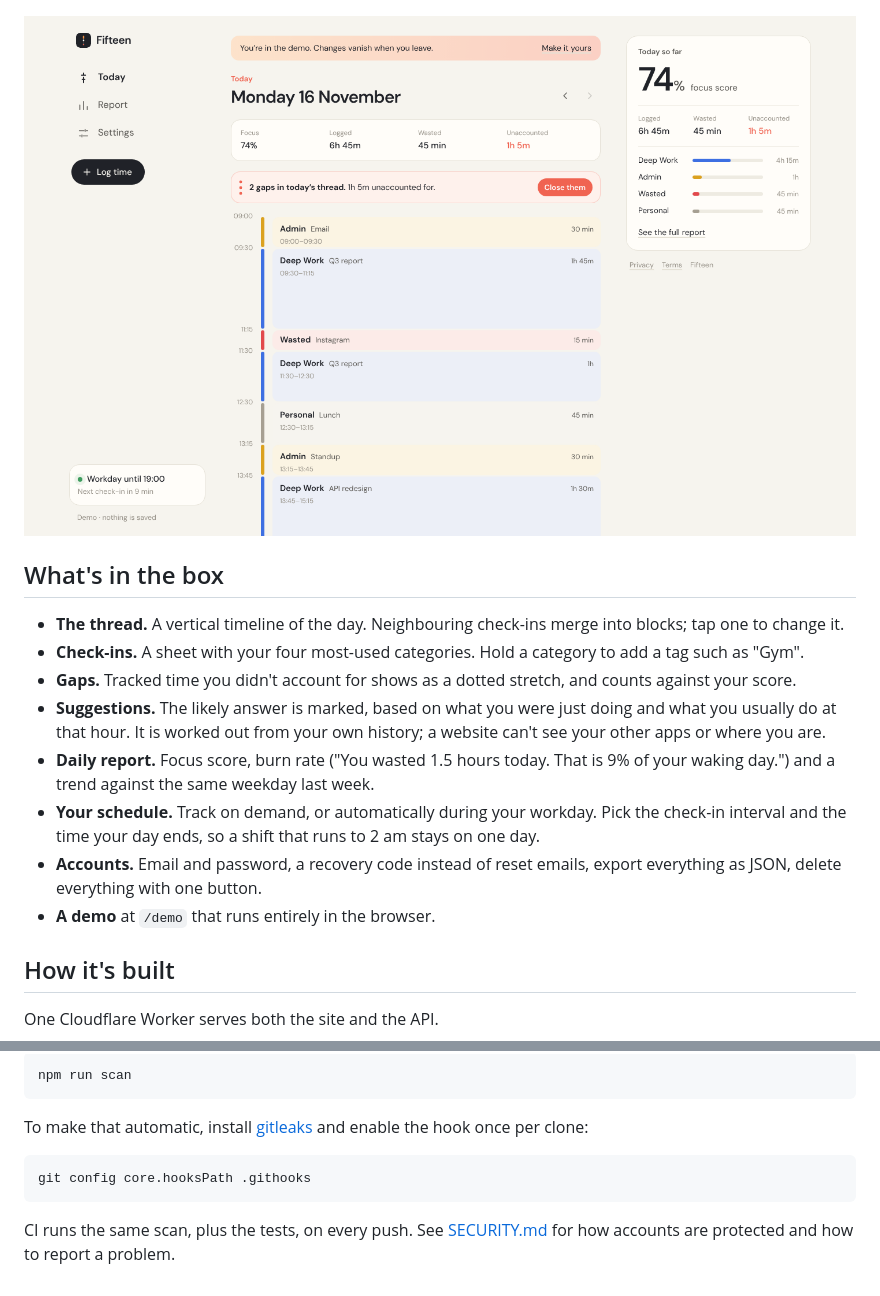
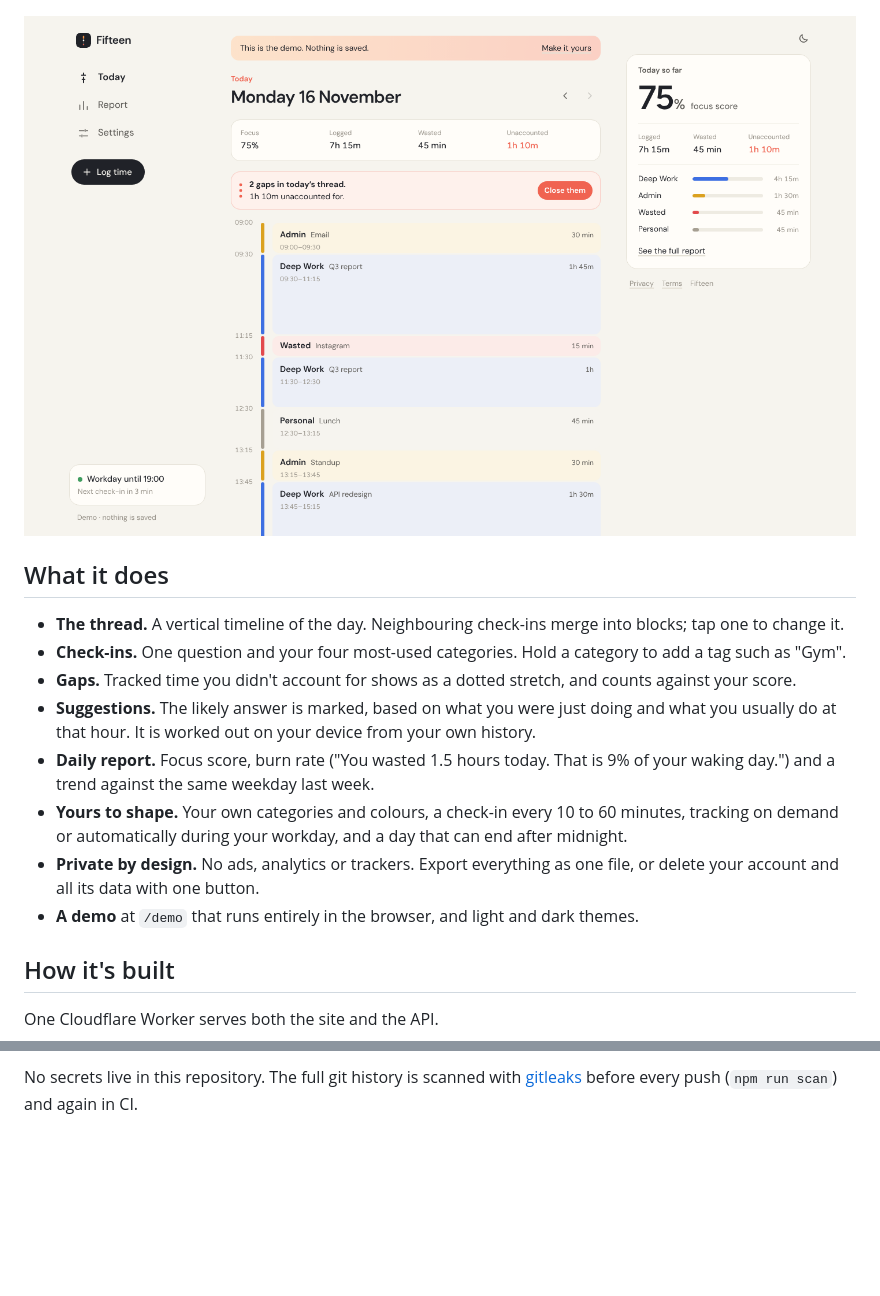
Before and after one commit to b4ss2m/Fifteen, a Markdown page: README.md, 2 parts joined by grey strips. Rendered like a GitHub page; pictures changed too: docs/app.png; blank space fills up the shorter version.

Commit message:
Trim the README
Co-Authored-By: Claude Fable 5.2 <noreply@anthropic.com>
Claude-Session: https://claude.ai/code/session_013LCQkdjwGtFGzMMCHnEUii

````diff
--- a/README.md
+++ b/README.md
@@ -11,20 +11,20 @@ a report with a focus score, the time you wasted, and how today compares with th
 
 ![The timeline on a laptop](docs/app.png)
 
-## What's in the box
+## What it does
 
 - **The thread.** A vertical timeline of the day. Neighbouring check-ins merge into blocks; tap one to change it.
-- **Check-ins.** A sheet with your four most-used categories. Hold a category to add a tag such as "Gym".
+- **Check-ins.** One question and your four most-used categories. Hold a category to add a tag such as "Gym".
 - **Gaps.** Tracked time you didn't account for shows as a dotted stretch, and counts against your score.
 - **Suggestions.** The likely answer is marked, based on what you were just doing and what you usually do
-  at that hour. It is worked out from your own history; a website can't see your other apps or where you are.
+  at that hour. It is worked out on your device from your own history.
 - **Daily report.** Focus score, burn rate ("You wasted 1.5 hours today. That is 9% of your waking day.")
   and a trend against the same weekday last week.
-- **Your schedule.** Track on demand, or automatically during your workday. Pick the check-in interval and
-  the time your day ends, so a shift that runs to 2 am stays on one day.
-- **Accounts.** Email and password, a recovery code instead of reset emails, export everything as JSON,
-  delete everything with one button.
-- **A demo** at `/demo` that runs entirely in the browser.
+- **Yours to shape.** Your own categories and colours, a check-in every 10 to 60 minutes, tracking on demand
+  or automatically during your workday, and a day that can end after midnight.
+- **Private by design.** No ads, analytics or trackers. Export everything as one file, or delete your account
+  and all its data with one button.
+- **A demo** at `/demo` that runs entirely in the browser, and light and dark themes.
 
 ## How it's built
 
@@ -133,14 +73,3 @@ Before every push, scan the full history:
 
-```bash
-npm run scan
-```
-
-To make that automatic, install [gitleaks](https://github.com/gitleaks/gitleaks#installing) and enable the
-hook once per clone:
-
-```bash
-git config core.hooksPath .githooks
-```
-
-CI runs the same scan, plus the tests, on every push. See [SECURITY.md](SECURITY.md) for how accounts are
-protected and how to report a problem.
+No secrets live in this repository. The full git history is scanned with
+[gitleaks](https://github.com/gitleaks/gitleaks) before every push (`npm run scan`) and again in CI.
````
Also changed, not shown: other parts of README.md (+4 -64 lines), docs/home.png.
